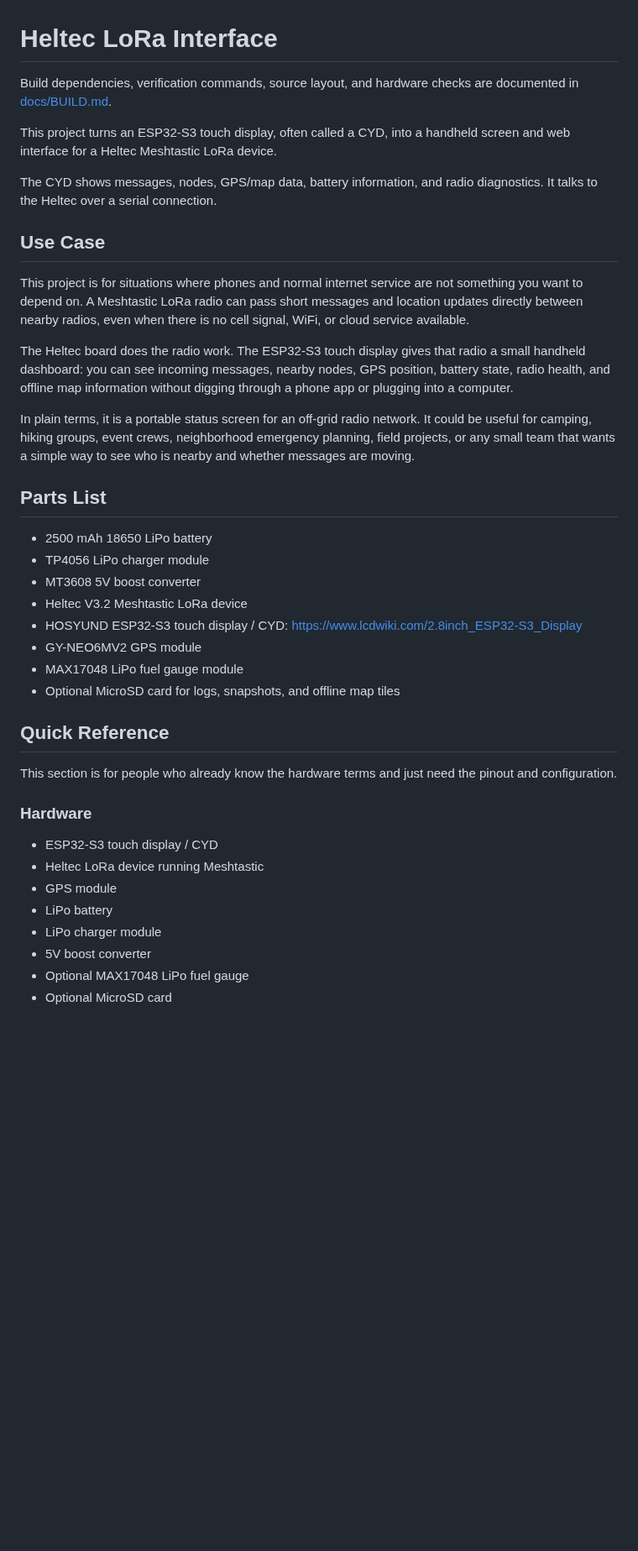
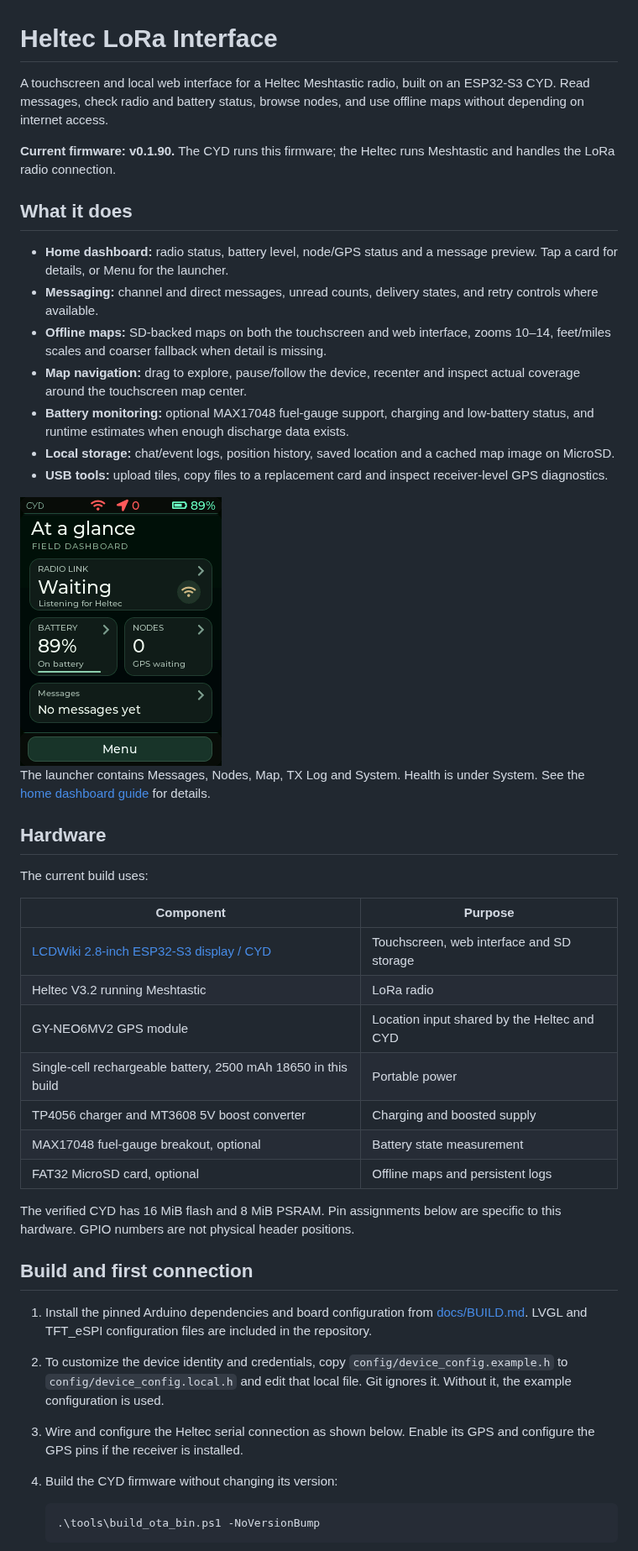
Before and after one commit to sintak15/s3-lora-interface, a Markdown page: README.md, the part around one of its changes. Shown at 84% size. Drawn GitHub-style; pictures changed too: docs/images/home.png (added); blank space fills up the shorter version.

Commit message:
Update README for v0.1.90 setup, maps, and GPS diagnostics

````diff
--- a/README.md
+++ b/README.md
@@ -1,56 +1,64 @@
 # Heltec LoRa Interface
 
-Build dependencies, verification commands, source layout, and hardware checks
-are documented in [docs/BUILD.md](docs/BUILD.md).
+A touchscreen and local web interface for a Heltec Meshtastic radio, built on
+an ESP32-S3 CYD. Read messages, check radio and battery status, browse nodes,
+and use offline maps without depending on internet access.
 
-This project turns an ESP32-S3 touch display, often called a CYD, into a
-handheld screen and web interface for a Heltec Meshtastic LoRa device.
+**Current firmware: v0.1.90.** The CYD runs this firmware; the Heltec runs
+Meshtastic and handles the LoRa radio connection.
 
-The CYD shows messages, nodes, GPS/map data, battery information, and radio
-diagnostics. It talks to the Heltec over a serial connection.
+## What it does
 
-## Use Case
+- **Home dashboard:** radio status, battery level, node/GPS status and a message
+  preview. Tap a card for details, or Menu for the launcher.
+- **Messaging:** channel and direct messages, unread counts, delivery states,
+  and retry controls where available.
+- **Offline maps:** SD-backed maps on both the touchscreen and web interface,
+  zooms 10–14, feet/miles scales and coarser fallback when detail is missing.
+- **Map navigation:** drag to explore, pause/follow the device, recenter and
+  inspect actual coverage around the touchscreen map center.
+- **Battery monitoring:** optional MAX17048 fuel-gauge support, charging and
+  low-battery status, and runtime estimates when enough discharge data exists.
+- **Local storage:** chat/event logs, position history, saved location and a
+  cached map image on MicroSD.
+- **USB tools:** upload tiles, copy files to a replacement card and inspect
+  receiver-level GPS diagnostics.
 
-This project is for situations where phones and normal internet service are not
-something you want to depend on. A Meshtastic LoRa radio can pass short messages
-and location updates directly between nearby radios, even when there is no cell
-signal, WiFi, or cloud service available.
+<img src="docs/images/home.png" alt="Touchscreen home dashboard with radio, battery, nodes and messages cards" width="240">
 
-The Heltec board does the radio work. The ESP32-S3 touch display gives that
-radio a small handheld dashboard: you can see incoming messages, nearby nodes,
-GPS position, battery state, radio health, and offline map information without
-digging through a phone app or plugging into a computer.
+The launcher contains Messages, Nodes, Map, TX Log and System. Health is under
+System. See the [home dashboard guide](docs/HOME_DASHBOARD.md) for details.
 
-In plain terms, it is a portable status screen for an off-grid radio network.
-It could be useful for camping, hiking groups, event crews, neighborhood
-emergency planning, field projects, or any small team that wants a simple way to
-see who is nearby and whether messages are moving.
+## Hardware
 
-## Parts List
+The current build uses:
 
-- 2500 mAh 18650 LiPo battery
-- TP4056 LiPo charger module
-- MT3608 5V boost converter
-- Heltec V3.2 Meshtastic LoRa device
-- HOSYUND ESP32-S3 touch display / CYD:
-  <https://www.lcdwiki.com/2.8inch_ESP32-S3_Display>
-- GY-NEO6MV2 GPS module
-- MAX17048 LiPo fuel gauge module
-- Optional MicroSD card for logs, snapshots, and offline map tiles
+| Component | Purpose |
+| --- | --- |
+| [LCDWiki 2.8-inch ESP32-S3 display / CYD](https://www.lcdwiki.com/2.8inch_ESP32-S3_Display) | Touchscreen, web interface and SD storage |
+| Heltec V3.2 running Meshtastic | LoRa radio |
+| GY-NEO6MV2 GPS module | Location input shared by the Heltec and CYD |
+| Single-cell rechargeable battery, 2500 mAh 18650 in this build | Portable power |
+| TP4056 charger and MT3608 5V boost converter | Charging and boosted supply |
+| MAX17048 fuel-gauge breakout, optional | Battery state measurement |
+| FAT32 MicroSD card, optional | Offline maps and persistent logs |
 
-## Quick Reference
+The verified CYD has 16 MiB flash and 8 MiB PSRAM. Pin assignments below are
+specific to this hardware. GPIO numbers are not physical header positions.
 
-This section is for people who already know the hardware terms and just need the
-pinout and configuration.
+## Build and first connection
 
-### Hardware
+1. Install the pinned Arduino dependencies and board configuration from
+   [docs/BUILD.md](docs/BUILD.md). LVGL and TFT_eSPI configuration files are
+   included in the repository.
+2. To customize the device identity and credentials, copy
+   `config/device_config.example.h` to `config/device_config.local.h` and edit
+   that local file. Git ignores it. Without it, the example configuration is used.
+3. Wire and configure the Heltec serial connection as shown below. Enable its
+   GPS and configure the GPS pins if the receiver is installed.
+4. Build the CYD firmware without changing its version:
 
-- ESP32-S3 touch display / CYD
-- Heltec LoRa device running Meshtastic
-- GPS module
-- LiPo battery
-- LiPo charger module
-- 5V boost converter
-- Optional MAX17048 LiPo fuel gauge
-- Optional MicroSD card
+   ```powershell
+   .\tools\build_ota_bin.ps1 -NoVersionBump
+   ```
 
````
Also changed, not shown: other parts of README.md (+142 -187 lines).
